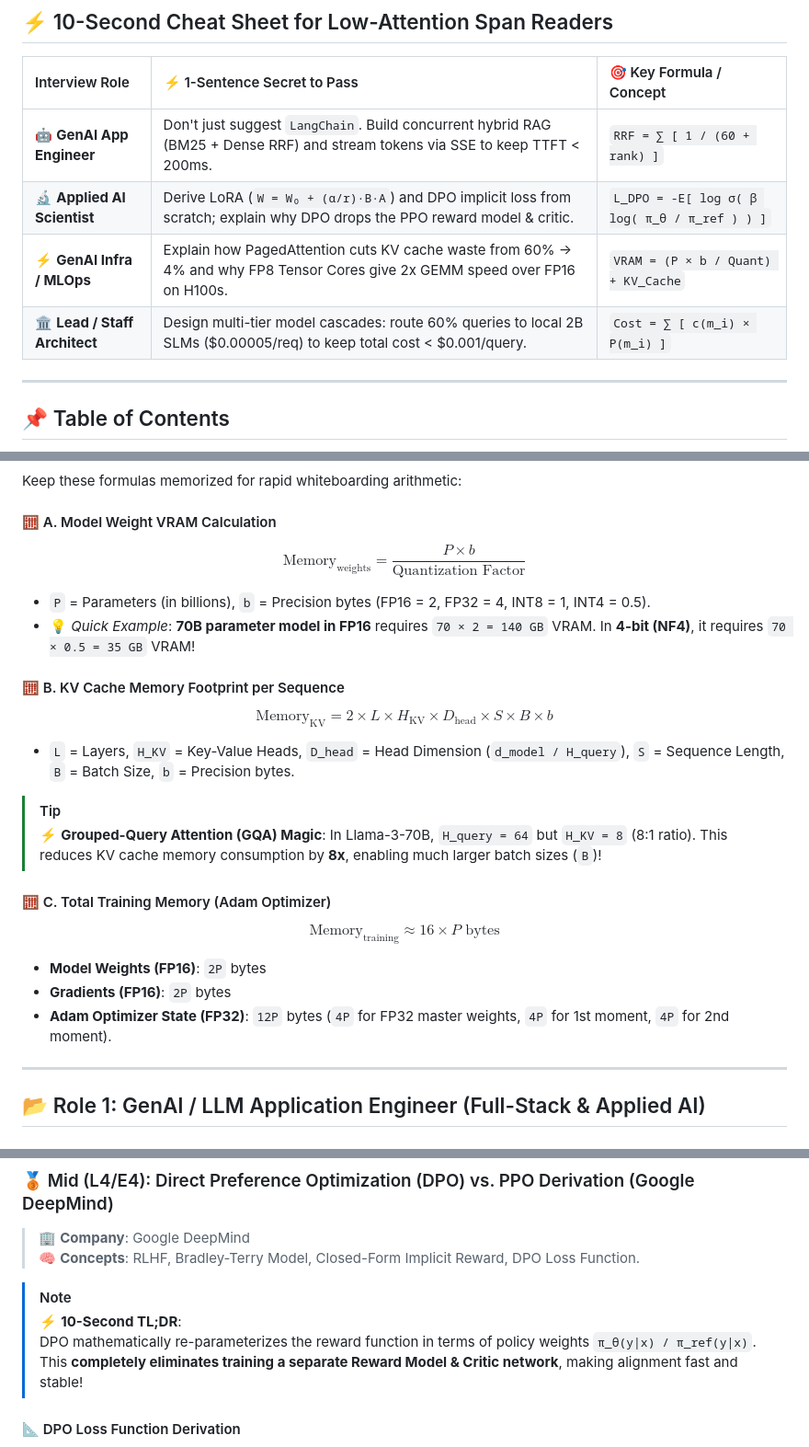
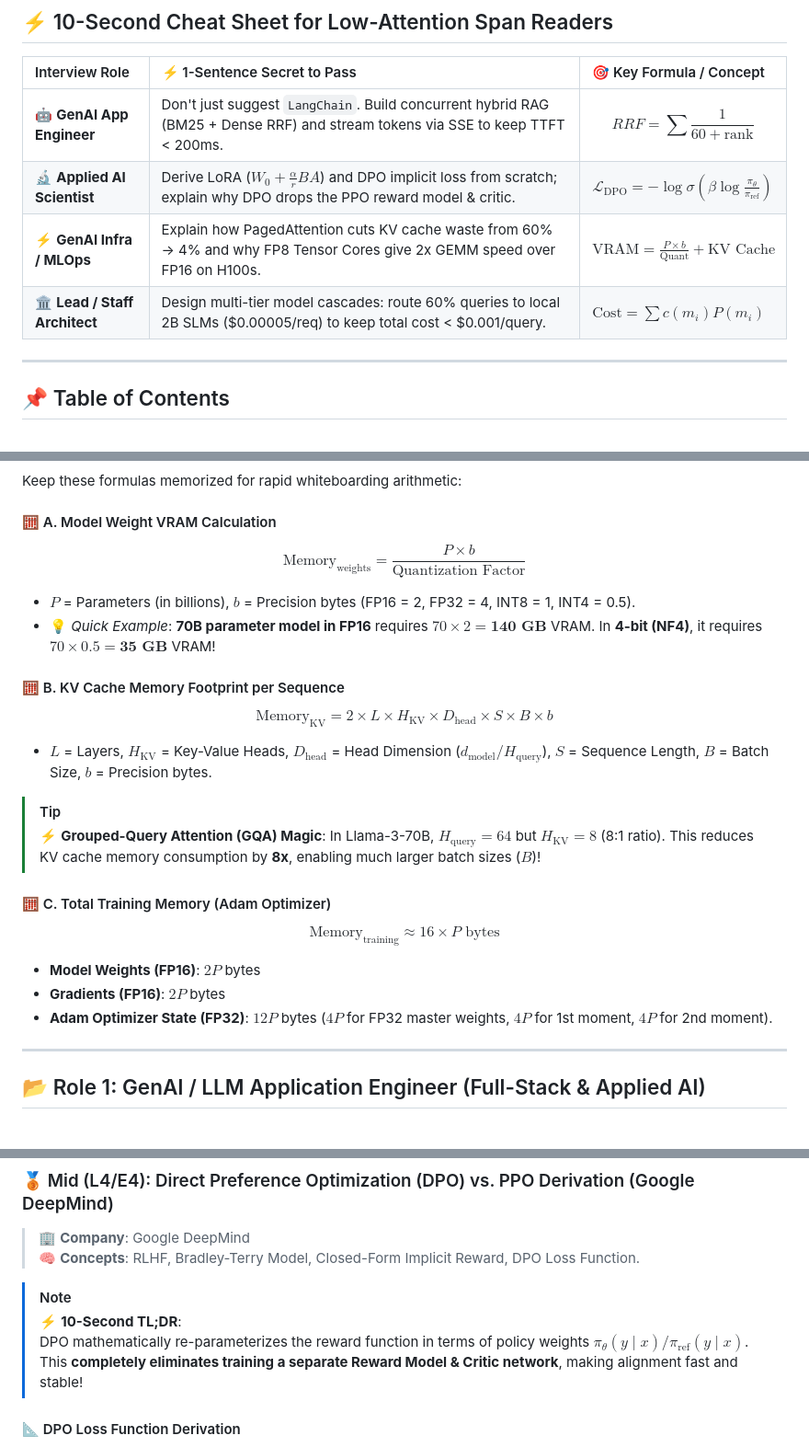
Before and after one commit to aashiq-parinda/genai-systems-portfolio, a Markdown page: MAANG_GENAI_INTERVIEW_GUIDE.md, 3 parts joined by grey strips. Shown at 92% size. Rendered like a GitHub page.

```diff
--- a/MAANG_GENAI_INTERVIEW_GUIDE.md
+++ b/MAANG_GENAI_INTERVIEW_GUIDE.md
@@ -11,10 +11,10 @@
 
 | Interview Role | ⚡ 1-Sentence Secret to Pass | 🎯 Key Formula / Concept |
 | :--- | :--- | :--- |
-| 🤖 **GenAI App Engineer** | Don't just suggest `LangChain`. Build concurrent hybrid RAG (BM25 + Dense RRF) and stream tokens via SSE to keep TTFT < 200ms. | `RRF = ∑ [ 1 / (60 + rank) ]` |
-| 🔬 **Applied AI Scientist** | Derive LoRA (`W = W₀ + (α/r)·B·A`) and DPO implicit loss from scratch; explain why DPO drops the PPO reward model & critic. | `L_DPO = -E[ log σ( β log( π_θ / π_ref ) ) ]` |
-| ⚡ **GenAI Infra / MLOps** | Explain how PagedAttention cuts KV cache waste from 60% → 4% and why FP8 Tensor Cores give 2x GEMM speed over FP16 on H100s. | `VRAM = (P × b / Quant) + KV_Cache` |
-| 🏛️ **Lead / Staff Architect** | Design multi-tier model cascades: route 60% queries to local 2B SLMs ($0.00005/req) to keep total cost < $0.001/query. | `Cost = ∑ [ c(m_i) × P(m_i) ]` |
+| 🤖 **GenAI App Engineer** | Don't just suggest `LangChain`. Build concurrent hybrid RAG (BM25 + Dense RRF) and stream tokens via SSE to keep TTFT < 200ms. | $$RRF = \sum \frac{1}{60 + \text{rank}}$$ |
+| 🔬 **Applied AI Scientist** | Derive LoRA ($W_0 + \frac{\alpha}{r}BA$) and DPO implicit loss from scratch; explain why DPO drops the PPO reward model & critic. | $\mathcal{L}_{\text{DPO}} = -\log \sigma \left(\beta \log \frac{\pi_\theta}{\pi_{\text{ref}}}\right)$ |
+| ⚡ **GenAI Infra / MLOps** | Explain how PagedAttention cuts KV cache waste from 60% → 4% and why FP8 Tensor Cores give 2x GEMM speed over FP16 on H100s. | $\text{VRAM} = \frac{P \times b}{\text{Quant}} + \text{KV Cache}$ |
+| 🏛️ **Lead / Staff Architect** | Design multi-tier model cascades: route 60% queries to local 2B SLMs ($0.00005/req) to keep total cost < $0.001/query. | $\text{Cost} = \sum c(m_i) P(m_i)$ |
 
 ---
 
@@ -89,28 +89,22 @@ When given any GenAI system design prompt at Meta, Google, or Amazon, follow thi
 Keep these formulas memorized for rapid whiteboarding arithmetic:
 
 #### 🧮 A. Model Weight VRAM Calculation
-
 $$\text{Memory}_{\text{weights}} = \frac{P \times b}{\text{Quantization Factor}}$$
-
-* `P` = Parameters (in billions), `b` = Precision bytes (FP16 = 2, FP32 = 4, INT8 = 1, INT4 = 0.5).
-* 💡 *Quick Example*: **70B parameter model in FP16** requires `70 × 2 = 140 GB` VRAM. In **4-bit (NF4)**, it requires `70 × 0.5 = 35 GB` VRAM!
+* $P$ = Parameters (in billions), $b$ = Precision bytes (FP16 = 2, FP32 = 4, INT8 = 1, INT4 = 0.5).
+* 💡 *Quick Example*: **70B parameter model in FP16** requires $70 \times 2 = \mathbf{140\text{ GB}}$ VRAM. In **4-bit (NF4)**, it requires $70 \times 0.5 = \mathbf{35\text{ GB}}$ VRAM!
 
 #### 🧮 B. KV Cache Memory Footprint per Sequence
-
 $$\text{Memory}_{\text{KV}} = 2 \times L \times H_{\text{KV}} \times D_{\text{head}} \times S \times B \times b$$
-
-* `L` = Layers, `H_KV` = Key-Value Heads, `D_head` = Head Dimension (`d_model / H_query`), `S` = Sequence Length, `B` = Batch Size, `b` = Precision bytes.
+* $L$ = Layers, $H_{\text{KV}}$ = Key-Value Heads, $D_{\text{head}}$ = Head Dimension ($d_{\text{model}} / H_{\text{query}}$), $S$ = Sequence Length, $B$ = Batch Size, $b$ = Precision bytes.
 
 > [!TIP]
-> ⚡ **Grouped-Query Attention (GQA) Magic**: In Llama-3-70B, `H_query = 64` but `H_KV = 8` (8:1 ratio). This reduces KV cache memory consumption by **8x**, enabling much larger batch sizes (`B`)!
+> ⚡ **Grouped-Query Attention (GQA) Magic**: In Llama-3-70B, $H_{\text{query}} = 64$ but $H_{\text{KV}} = 8$ (8:1 ratio). This reduces KV cache memory consumption by **8x**, enabling much larger batch sizes ($B$)!
 
 #### 🧮 C. Total Training Memory (Adam Optimizer)
-
 $$\text{Memory}_{\text{training}} \approx 16 \times P \text{ bytes}$$
-
-* **Model Weights (FP16)**: `2P` bytes
-* **Gradients (FP16)**: `2P` bytes
-* **Adam Optimizer State (FP32)**: `12P` bytes (`4P` for FP32 master weights, `4P` for 1st moment, `4P` for 2nd moment).
+* **Model Weights (FP16)**: $2P$ bytes
+* **Gradients (FP16)**: $2P$ bytes
+* **Adam Optimizer State (FP32)**: $12P$ bytes ($4P$ for FP32 master weights, $4P$ for 1st moment, $4P$ for 2nd moment).
 
 ---
 
@@ -470,7 +459,7 @@ $$h = W_0 x + \Delta W x = W_0 x + \frac{\alpha}{r} (B A) x$$
 
 > [!NOTE]
 > ⚡ **10-Second TL;DR**:
-> DPO mathematically re-parameterizes the reward function in terms of policy weights `π_θ(y|x) / π_ref(y|x)`. This **completely eliminates training a separate Reward Model & Critic network**, making alignment fast and stable!
+> DPO mathematically re-parameterizes the reward function in terms of policy weights $\pi_\theta(y \mid x) / \pi_{\text{ref}}(y \mid x)$. This **completely eliminates training a separate Reward Model & Critic network**, making alignment fast and stable!
 
 #### 📐 DPO Loss Function Derivation
 Starting from the Bradley-Terry preference model $P(y_w \succ y_l \mid x) = \sigma(r(x, y_w) - r(x, y_l))$, substituting the implicit reward yields:
```
Also changed, not shown: other parts of MAANG_GENAI_INTERVIEW_GUIDE.md (+9 -16 lines).
